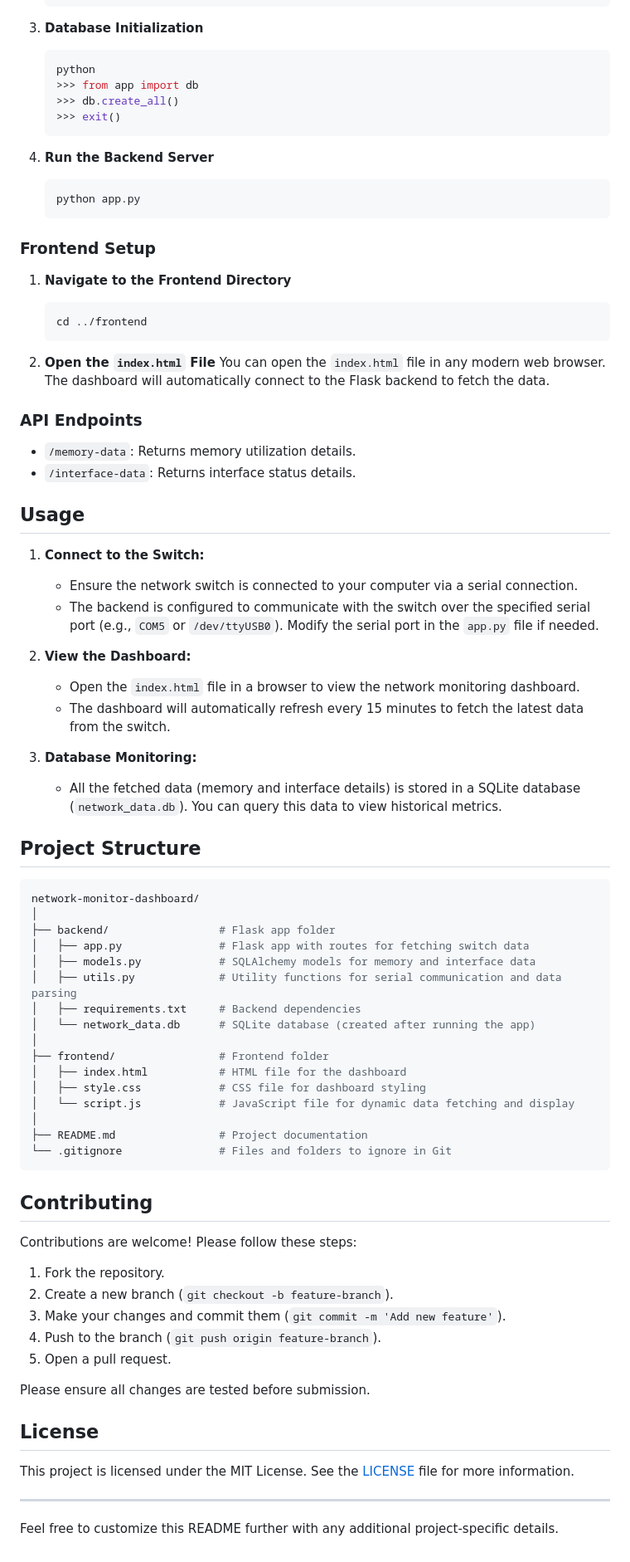
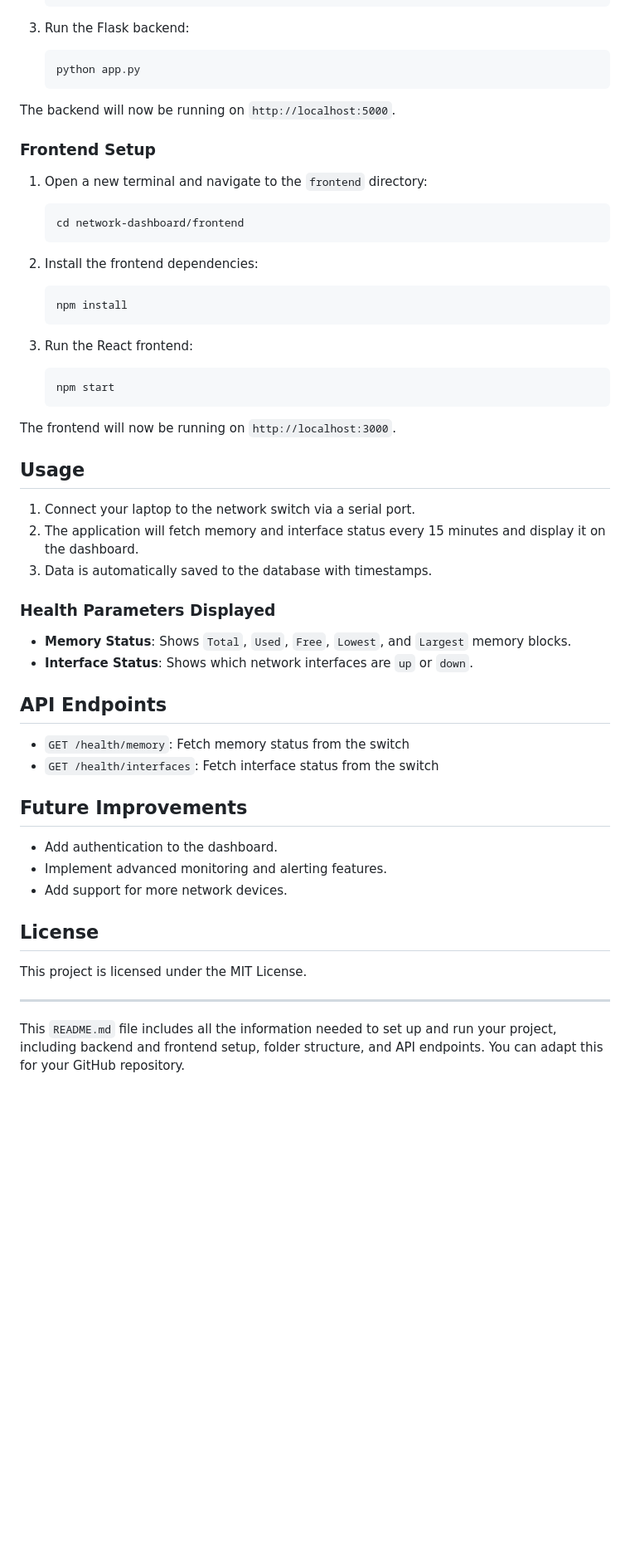
Before and after one commit to Avidarling19/switch_monitoring_and_diagnosis_tool, a Markdown page: README.md, the part around the change printed below. Shown: that part at 83% size. Drawn GitHub-style; blank space fills up the shorter version.

````diff
--- a/README.md
+++ b/README.md
@@ -68,84 +77,62 @@ The project is designed for network administrators who need to track the perform
    pip install -r requirements.txt
    ```
 
-3. **Database Initialization**
-   ```bash
-   python
-   >>> from app import db
-   >>> db.create_all()
-   >>> exit()
-   ```
+3. Run the Flask backend:
 
-4. **Run the Backend Server**
    ```bash
    python app.py
    ```
 
+The backend will now be running on `http://localhost:5000`.
+
 ### Frontend Setup
 
-1. **Navigate to the Frontend Directory**
+1. Open a new terminal and navigate to the `frontend` directory:
+
    ```bash
-   cd ../frontend
+   cd network-dashboard/frontend
    ```
 
-2. **Open the `index.html` File**
-   You can open the `index.html` file in any modern web browser. The dashboard will automatically connect to the Flask backend to fetch the data.
+2. Install the frontend dependencies:
 
-### API Endpoints
+   ```bash
+   npm install
+   ```
 
-- `/memory-data`: Returns memory utilization details.
-- `/interface-data`: Returns interface status details.
+3. Run the React frontend:
+
+   ```bash
+   npm start
+   ```
+
+The frontend will now be running on `http://localhost:3000`.
 
 ## Usage
 
-1. **Connect to the Switch:**
-   - Ensure the network switch is connected to your computer via a serial connection.
-   - The backend is configured to communicate with the switch over the specified serial port (e.g., `COM5` or `/dev/ttyUSB0`). Modify the serial port in the `app.py` file if needed.
+1. Connect your laptop to the network switch via a serial port.
+2. The application will fetch memory and interface status every 15 minutes and display it on the dashboard.
+3. Data is automatically saved to the database with timestamps.
 
-2. **View the Dashboard:**
-   - Open the `index.html` file in a browser to view the network monitoring dashboard.
-   - The dashboard will automatically refresh every 15 minutes to fetch the latest data from the switch.
+### Health Parameters Displayed
 
-3. **Database Monitoring:**
-   - All the fetched data (memory and interface details) is stored in a SQLite database (`network_data.db`). You can query this data to view historical metrics.
+- **Memory Status**: Shows `Total`, `Used`, `Free`, `Lowest`, and `Largest` memory blocks.
+- **Interface Status**: Shows which network interfaces are `up` or `down`.
 
-## Project Structure
+## API Endpoints
 
-```bash
-network-monitor-dashboard/
-│
-├── backend/                 # Flask app folder
-│   ├── app.py               # Flask app with routes for fetching switch data
-│   ├── models.py            # SQLAlchemy models for memory and interface data
-│   ├── utils.py             # Utility functions for serial communication and data parsing
-│   ├── requirements.txt     # Backend dependencies
-│   └── network_data.db      # SQLite database (created after running the app)
-│
-├── frontend/                # Frontend folder
-│   ├── index.html           # HTML file for the dashboard
-│   ├── style.css            # CSS file for dashboard styling
-│   └── script.js            # JavaScript file for dynamic data fetching and display
-│
-├── README.md                # Project documentation
-└── .gitignore               # Files and folders to ignore in Git
-```
+- `GET /health/memory`: Fetch memory status from the switch
+- `GET /health/interfaces`: Fetch interface status from the switch
 
-## Contributing
+## Future Improvements
 
-Contributions are welcome! Please follow these steps:
-
-1. Fork the repository.
-2. Create a new branch (`git checkout -b feature-branch`).
-3. Make your changes and commit them (`git commit -m 'Add new feature'`).
-4. Push to the branch (`git push origin feature-branch`).
-5. Open a pull request.
-
-Please ensure all changes are tested before submission.
+- Add authentication to the dashboard.
+- Implement advanced monitoring and alerting features.
+- Add support for more network devices.
 
 ## License
 
-This project is licensed under the MIT License. See the [LICENSE](LICENSE) file for more information.
+This project is licensed under the MIT License.
 
 ---
 
-Feel free to customize this README further with any additional project-specific details.
+This `README.md` file includes all the information needed to set up and run your project, including backend and frontend setup, folder structure, and API endpoints. You can adapt this for your GitHub repository.
````
Also changed, not shown: other parts of README.md (+58 -49 lines).
